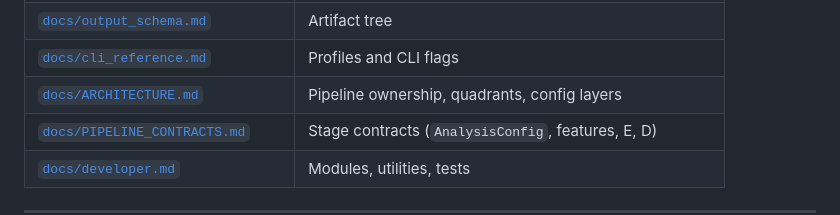
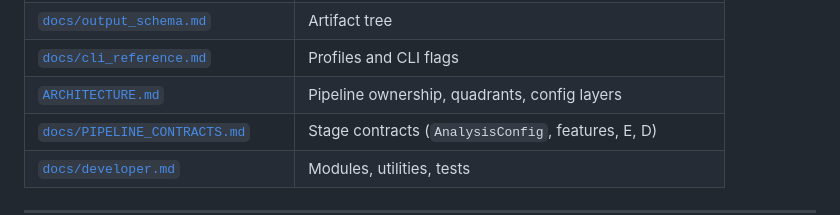
Before and after one commit to genevievewager/hippo, a Markdown page: README.md, the part around the change. Rendered like a GitHub page.

Commit message:
Point docs at root ARCHITECTURE.md after merge
docs/ARCHITECTURE.md was removed in favor of the root file.

Co-authored-by: Cursor <cursoragent@cursor.com>

```diff
--- a/README.md
+++ b/README.md
@@ -762,7 +762,7 @@ Complete catalog and stems: [`docs/visualizations.md`](docs/visualizations.md).
 | [`docs/visualizations.md`](docs/visualizations.md) | Figure catalog |
 | [`docs/output_schema.md`](docs/output_schema.md) | Artifact tree |
 | [`docs/cli_reference.md`](docs/cli_reference.md) | Profiles and CLI flags |
-| [`docs/ARCHITECTURE.md`](docs/ARCHITECTURE.md) | Pipeline ownership, quadrants, config layers |
+| [`ARCHITECTURE.md`](ARCHITECTURE.md) | Pipeline ownership, quadrants, config layers |
 | [`docs/PIPELINE_CONTRACTS.md`](docs/PIPELINE_CONTRACTS.md) | Stage contracts (`AnalysisConfig`, features, E, D) |
 | [`docs/developer.md`](docs/developer.md) | Modules, utilities, tests |
 
```
Also changed, not shown: docs/developer.md (+1 -1 lines).
